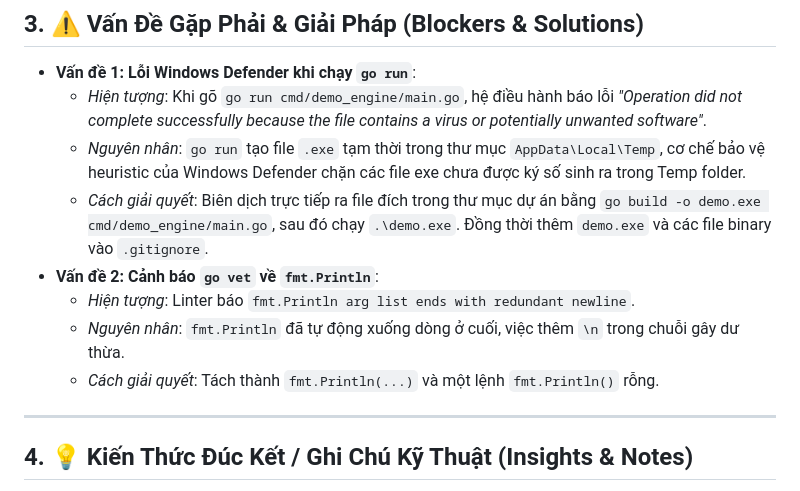
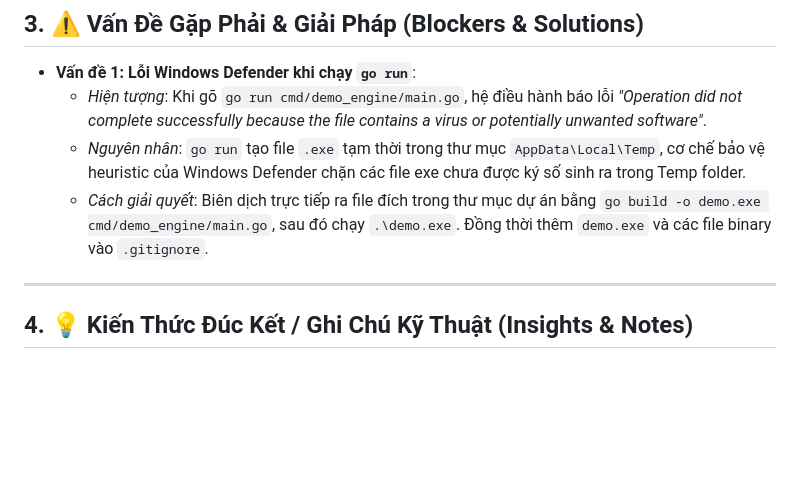
Before and after one commit to zangzang1303/vietnamese-chat-search, a Markdown page: daily_log/2026-09-15.md, the part around the change. GitHub-like rendering; blank space fills up the shorter version.

```diff
--- a/daily_log/2026-09-15.md
+++ b/daily_log/2026-09-15.md
@@ -32,10 +32,6 @@
   - *Hiện tượng*: Khi gõ `go run cmd/demo_engine/main.go`, hệ điều hành báo lỗi *"Operation did not complete successfully because the file contains a virus or potentially unwanted software"*.
   - *Nguyên nhân*: `go run` tạo file `.exe` tạm thời trong thư mục `AppData\Local\Temp`, cơ chế bảo vệ heuristic của Windows Defender chặn các file exe chưa được ký số sinh ra trong Temp folder.
   - *Cách giải quyết*: Biên dịch trực tiếp ra file đích trong thư mục dự án bằng `go build -o demo.exe cmd/demo_engine/main.go`, sau đó chạy `.\demo.exe`. Đồng thời thêm `demo.exe` và các file binary vào `.gitignore`.
-- **Vấn đề 2: Cảnh báo `go vet` về `fmt.Println`**:
-  - *Hiện tượng*: Linter báo `fmt.Println arg list ends with redundant newline`.
-  - *Nguyên nhân*: `fmt.Println` đã tự động xuống dòng ở cuối, việc thêm `\n` trong chuỗi gây dư thừa.
-  - *Cách giải quyết*: Tách thành `fmt.Println(...)` và một lệnh `fmt.Println()` rỗng.
 
 ---
 
```
